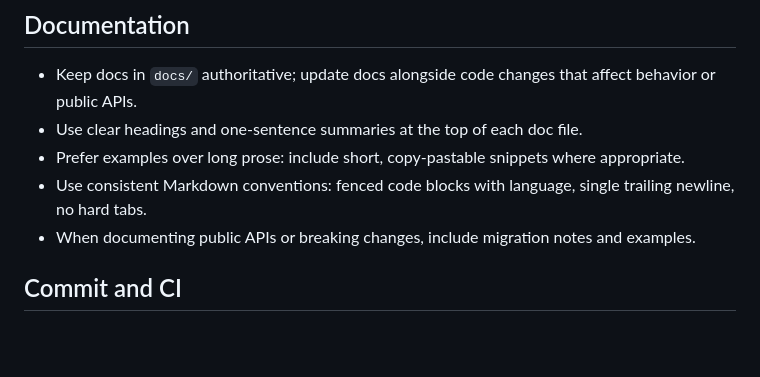
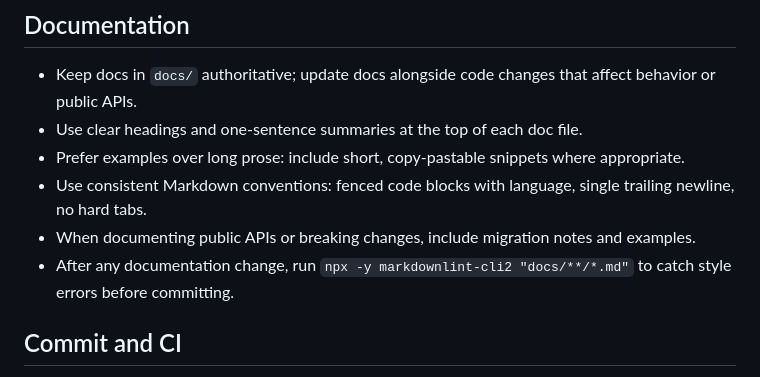
Before and after one commit to ez-plugins/EzFramework, a Markdown page: AGENTS.md, the part around the change. Rendered like a GitHub page; blank space fills up the shorter version.

```diff
--- a/AGENTS.md
+++ b/AGENTS.md
@@ -62,6 +62,7 @@ When writing tests that exercise these registries, always apply the strategy abo
 - Prefer examples over long prose: include short, copy-pastable snippets where appropriate.
 - Use consistent Markdown conventions: fenced code blocks with language, single trailing newline, no hard tabs.
 - When documenting public APIs or breaking changes, include migration notes and examples.
+- After any documentation change, run `npx -y markdownlint-cli2 "docs/**/*.md"` to catch style errors before committing.
 
 ## Commit and CI
 - Run `mvn clean install -P proxy` locally before committing. If fixes are automatic (formatters, linters), include those changes in the same commit as the code they fix.
```
Also changed, not shown: docs/proxy/packet_listener.md (+2 -2 lines).
